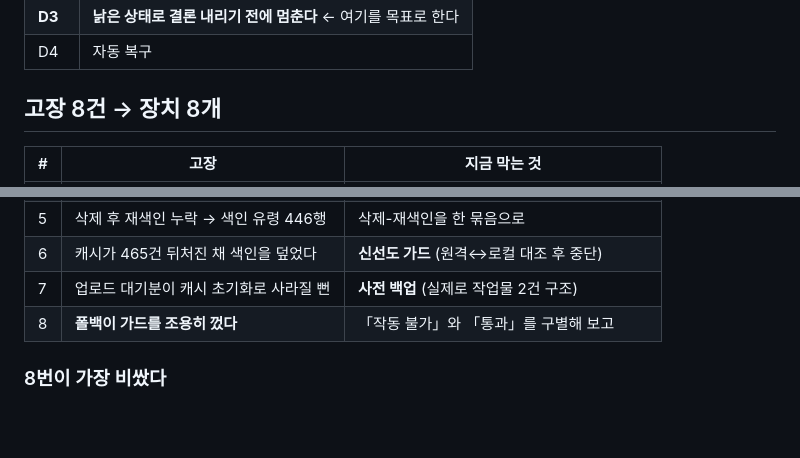
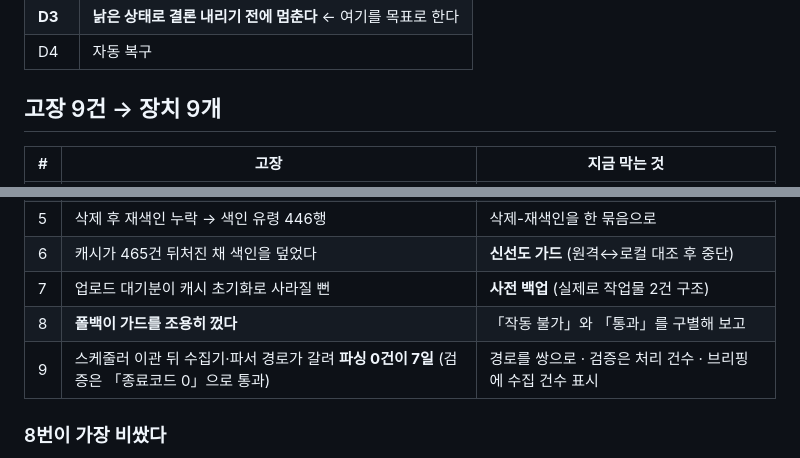
Before and after one commit to Roykoo83/ur-harness, a Markdown page: docs/06_운영과_장애대응.md, 2 parts joined by grey strips. Rendered like a GitHub page; blank space fills up the shorter version.

```diff
--- a/docs/06_운영과_장애대응.md
+++ b/docs/06_운영과_장애대응.md
@@ -14,7 +14,7 @@
 | **D3** | **낡은 상태로 결론 내리기 전에 멈춘다** ← 여기를 목표로 한다 |
 | D4 | 자동 복구 |
 
-## 고장 8건 → 장치 8개
+## 고장 9건 → 장치 9개
 
 | # | 고장 | 지금 막는 것 |
 |---|---|---|
@@ -26,6 +26,7 @@
 | 6 | 캐시가 465건 뒤처진 채 색인을 덮었다 | **신선도 가드** (원격↔로컬 대조 후 중단) |
 | 7 | 업로드 대기분이 캐시 초기화로 사라질 뻔 | **사전 백업** (실제로 작업물 2건 구조) |
 | 8 | **폴백이 가드를 조용히 껐다** | 「작동 불가」와 「통과」를 구별해 보고 |
+| 9 | 스케줄러 이관 뒤 수집기·파서 경로가 갈려 **파싱 0건이 7일** (검증은 「종료코드 0」으로 통과) | 경로를 쌍으로 · 검증은 처리 건수 · 브리핑에 수집 건수 표시 |
 
 ### 8번이 가장 비쌌다
 
```
Also changed, not shown: docs/00_이관_체크리스트.md (+25 -0 lines).
